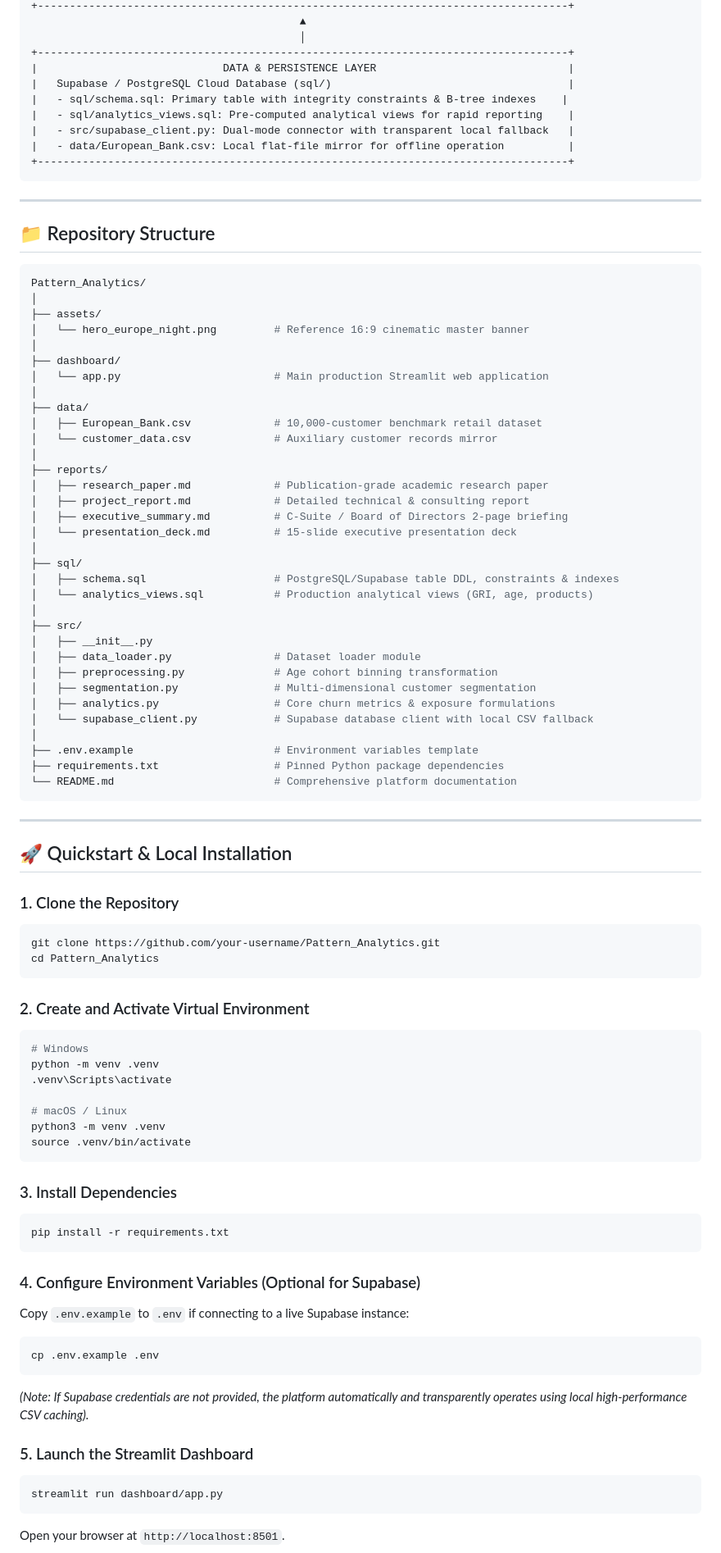
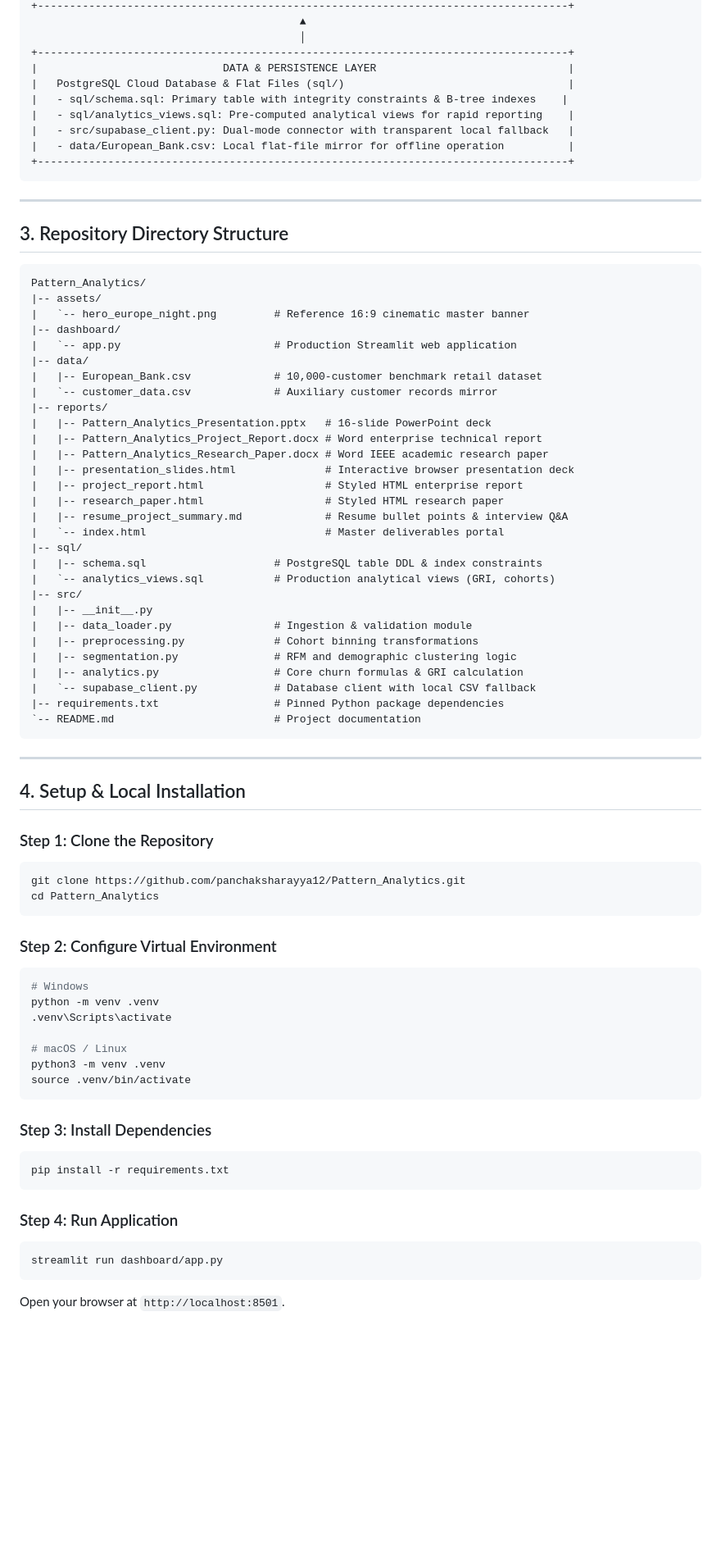
Before and after one commit to panchaksharayya12/Pattern_Analytics, a Markdown page: README.md, the part around one of its changes. Shown at 82% size. Drawn GitHub-style; blank space fills up the shorter version.

````diff
--- a/README.md
+++ b/README.md
@@ -89,7 +93,7 @@ The application features a modern, dark cinematic aesthetic built directly aroun
                                           │
 +-----------------------------------------------------------------------------------+
 |                             DATA & PERSISTENCE LAYER                              |
-|   Supabase / PostgreSQL Cloud Database (sql/)                                     |
+|   PostgreSQL Cloud Database & Flat Files (sql/)                                   |
 |   - sql/schema.sql: Primary table with integrity constraints & B-tree indexes    |
 |   - sql/analytics_views.sql: Pre-computed analytical views for rapid reporting    |
 |   - src/supabase_client.py: Dual-mode connector with transparent local fallback   |
@@ -99,55 +103,51 @@ The application features a modern, dark cinematic aesthetic built directly aroun
 
 ---
 
-## 📁 Repository Structure
+## 3. Repository Directory Structure
 
-```bash
+```text
 Pattern_Analytics/
-│
-├── assets/
-│   └── hero_europe_night.png         # Reference 16:9 cinematic master banner
-│
-├── dashboard/
-│   └── app.py                        # Main production Streamlit web application
-│
-├── data/
-│   ├── European_Bank.csv             # 10,000-customer benchmark retail dataset
-│   └── customer_data.csv             # Auxiliary customer records mirror
-│
-├── reports/
-│   ├── research_paper.md             # Publication-grade academic research paper
-│   ├── project_report.md             # Detailed technical & consulting report
-│   ├── executive_summary.md          # C-Suite / Board of Directors 2-page briefing
-│   └── presentation_deck.md          # 15-slide executive presentation deck
-│
-├── sql/
-│   ├── schema.sql                    # PostgreSQL/Supabase table DDL, constraints & indexes
-│   └── analytics_views.sql           # Production analytical views (GRI, age, products)
-│
-├── src/
-│   ├── __init__.py
-│   ├── data_loader.py                # Dataset loader module
-│   ├── preprocessing.py              # Age cohort binning transformation
-│   ├── segmentation.py               # Multi-dimensional customer segmentation
-│   ├── analytics.py                  # Core churn metrics & exposure formulations
-│   └── supabase_client.py            # Supabase database client with local CSV fallback
-│
-├── .env.example                      # Environment variables template
-├── requirements.txt                  # Pinned Python package dependencies
-└── README.md                         # Comprehensive platform documentation
+|-- assets/
+|   `-- hero_europe_night.png         # Reference 16:9 cinematic master banner
+|-- dashboard/
+|   `-- app.py                        # Production Streamlit web application
+|-- data/
+|   |-- European_Bank.csv             # 10,000-customer benchmark retail dataset
+|   `-- customer_data.csv             # Auxiliary customer records mirror
+|-- reports/
+|   |-- Pattern_Analytics_Presentation.pptx   # 16-slide PowerPoint deck
+|   |-- Pattern_Analytics_Project_Report.docx # Word enterprise technical report
+|   |-- Pattern_Analytics_Research_Paper.docx # Word IEEE academic research paper
+|   |-- presentation_slides.html              # Interactive browser presentation deck
+|   |-- project_report.html                   # Styled HTML enterprise report
+|   |-- research_paper.html                   # Styled HTML research paper
+|   |-- resume_project_summary.md             # Resume bullet points & interview Q&A
+|   `-- index.html                            # Master deliverables portal
+|-- sql/
+|   |-- schema.sql                    # PostgreSQL table DDL & index constraints
+|   `-- analytics_views.sql           # Production analytical views (GRI, cohorts)
+|-- src/
+|   |-- __init__.py
+|   |-- data_loader.py                # Ingestion & validation module
+|   |-- preprocessing.py              # Cohort binning transformations
+|   |-- segmentation.py               # RFM and demographic clustering logic
+|   |-- analytics.py                  # Core churn formulas & GRI calculation
+|   `-- supabase_client.py            # Database client with local CSV fallback
+|-- requirements.txt                  # Pinned Python package dependencies
+`-- README.md                         # Project documentation
 ```
 
 ---
 
-## 🚀 Quickstart & Local Installation
+## 4. Setup & Local Installation
 
-### 1. Clone the Repository
+### Step 1: Clone the Repository
 ```bash
-git clone https://github.com/your-username/Pattern_Analytics.git
+git clone https://github.com/panchaksharayya12/Pattern_Analytics.git
 cd Pattern_Analytics
 ```
 
-### 2. Create and Activate Virtual Environment
+### Step 2: Configure Virtual Environment
 ```bash
 # Windows
 python -m venv .venv
@@ -158,19 +158,12 @@ python3 -m venv .venv
 source .venv/bin/activate
 ```
 
-### 3. Install Dependencies
+### Step 3: Install Dependencies
 ```bash
 pip install -r requirements.txt
 ```
 
-### 4. Configure Environment Variables (Optional for Supabase)
-Copy `.env.example` to `.env` if connecting to a live Supabase instance:
-```bash
-cp .env.example .env
-```
-*(Note: If Supabase credentials are not provided, the platform automatically and transparently operates using local high-performance CSV caching).*
-
-### 5. Launch the Streamlit Dashboard
+### Step 4: Run Application
 ```bash
 streamlit run dashboard/app.py
 ```
````
Also changed, not shown: other parts of README.md (+65 -62 lines), reports/resume_project_summary.md (+6 -6 lines), resume_project_summary.md (+6 -6 lines).
